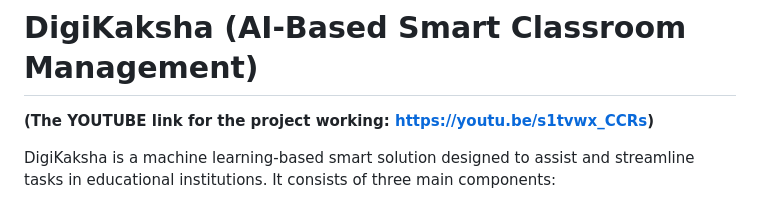
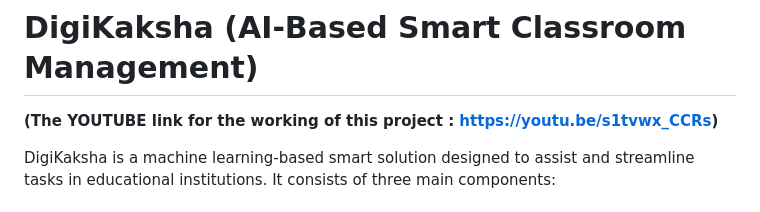
Before and after one commit to Ravikant2003/DigiKaksha, a Markdown page: README.md, the part around the change. Drawn GitHub-style.

```diff
--- a/README.md
+++ b/README.md
@@ -1,7 +1,7 @@
 
 # **DigiKaksha (AI-Based Smart Classroom Management)**
 
-**(The YOUTUBE link for the project working: https://youtu.be/s1tvwx_CCRs)**
+**(The YOUTUBE link for the working of this project : https://youtu.be/s1tvwx_CCRs)**
 
 
 DigiKaksha is a machine learning-based smart solution designed to assist and streamline tasks in educational institutions. It consists of three main components:
```
